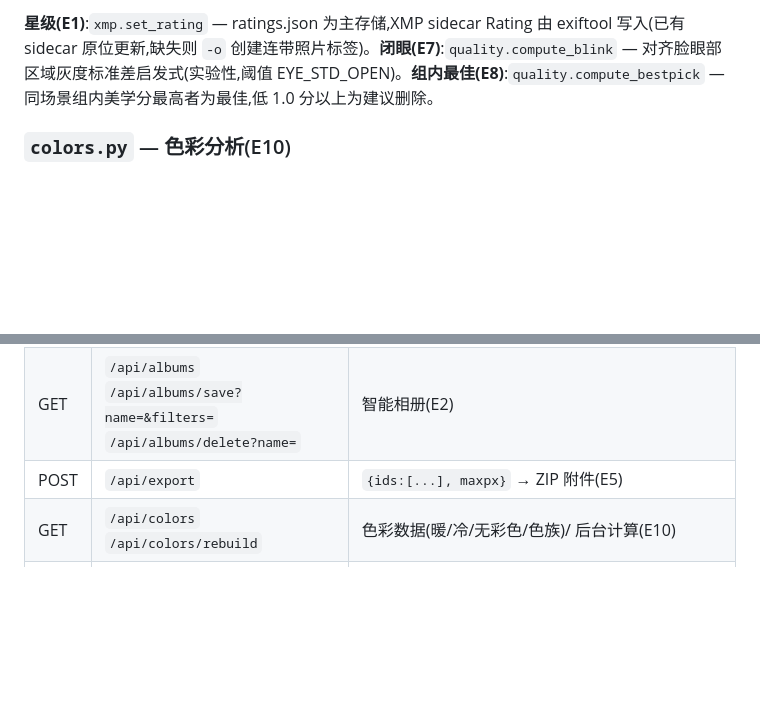
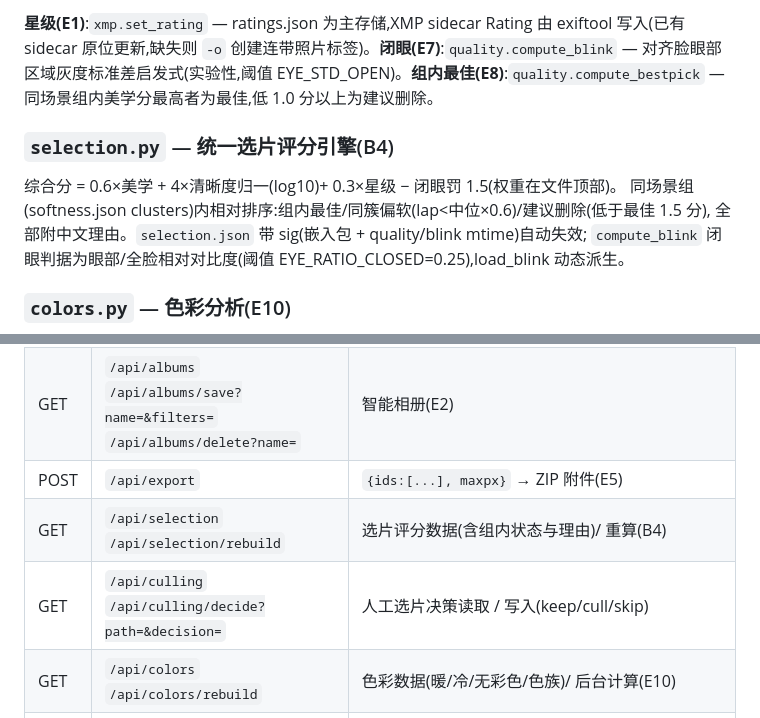
Before and after one commit to Aosora57/photostats, a Markdown page: TECHNICAL.md, 2 parts joined by grey strips. Rendered like a GitHub page; blank space fills up the shorter version.

```diff
--- a/TECHNICAL.md
+++ b/TECHNICAL.md
@@ -176,6 +176,13 @@
 
 **星级(E1)**:`xmp.set_rating` — ratings.json 为主存储,XMP sidecar Rating 由 exiftool 写入(已有 sidecar 原位更新,缺失则 `-o` 创建连带照片标签)。**闭眼(E7)**:`quality.compute_blink` — 对齐脸眼部区域灰度标准差启发式(实验性,阈值 EYE_STD_OPEN)。**组内最佳(E8)**:`quality.compute_bestpick` — 同场景组内美学分最高者为最佳,低 1.0 分以上为建议删除。
 
+### `selection.py` — 统一选片评分引擎(B4)
+
+综合分 = 0.6×美学 + 4×清晰度归一(log10)+ 0.3×星级 − 闭眼罚 1.5(权重在文件顶部)。
+同场景组(softness.json clusters)内相对排序:组内最佳/同簇偏软(lap<中位×0.6)/建议删除(低于最佳 1.5 分),
+全部附中文理由。`selection.json` 带 sig(嵌入包 + quality/blink mtime)自动失效;
+`compute_blink` 闭眼判据为眼部/全脸相对对比度(阈值 EYE_RATIO_CLOSED=0.25),load_blink 动态派生。
+
 ### `colors.py` — 色彩分析(E10)
 
 64px 缩略图 → PIL HSV → 12 色相 bin(按饱和度 ≥0.12 过滤无彩色)+ 暖/冷/无彩色像素占比 + 主导色族。
@@ -320,6 +327,8 @@ dt_src 存在且为"mtime"表示时间来自文件修改时间
 | GET | `/api/bestpick` | 组内最佳/建议删除(E8,实时计算) |
 | GET | `/api/albums` `/api/albums/save?name=&filters=` `/api/albums/delete?name=` | 智能相册(E2) |
 | POST | `/api/export` | `{ids:[...], maxpx}` → ZIP 附件(E5) |
+| GET | `/api/selection` `/api/selection/rebuild` | 选片评分数据(含组内状态与理由)/ 重算(B4) |
+| GET | `/api/culling` `/api/culling/decide?path=&decision=` | 人工选片决策读取 / 写入(keep/cull/skip) |
 | GET | `/api/colors` `/api/colors/rebuild` | 色彩数据(暖/冷/无彩色/色族)/ 后台计算(E10) |
 | GET | `/api/faces` `/api/faces/rebuild` | 人物列表/进度;后台人脸检测与聚类(B2) |
 | GET | `/api/faceimg?k=` | 人脸对齐裁剪图(cache/face_crops) |
```
Also changed, not shown: 目标1.md (+18 -0 lines), 进度总结.md (+3 -0 lines).
